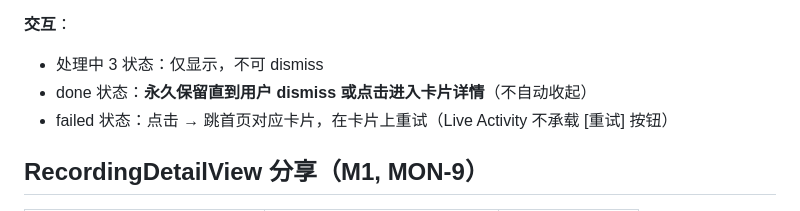
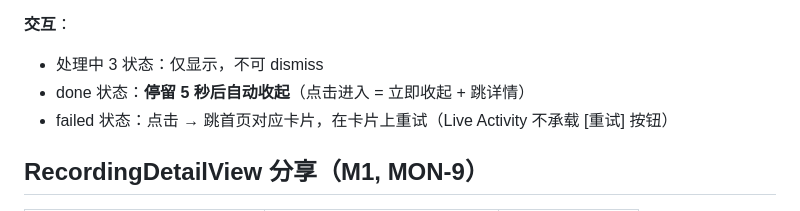
Before and after one commit to LiammingmingLiu/monostone-ios-prototype, a Markdown page: docs/copy/toast.md, the part around the change. Drawn GitHub-style.

```diff
--- a/docs/copy/toast.md
+++ b/docs/copy/toast.md
@@ -64,7 +64,7 @@ category: toast
 
 **交互**：
 - 处理中 3 状态：仅显示，不可 dismiss
-- done 状态：**永久保留直到用户 dismiss 或点击进入卡片详情**（不自动收起）
+- done 状态：**停留 5 秒后自动收起**（点击进入 = 立即收起 + 跳详情）
 - failed 状态：点击 → 跳首页对应卡片，在卡片上重试（Live Activity 不承载 [重试] 按钮）
 
 ## RecordingDetailView 分享（M1, MON-9）
```
Also changed, not shown: docs/features/M1-recording-and-multimodal.md (+1 -1 lines).
